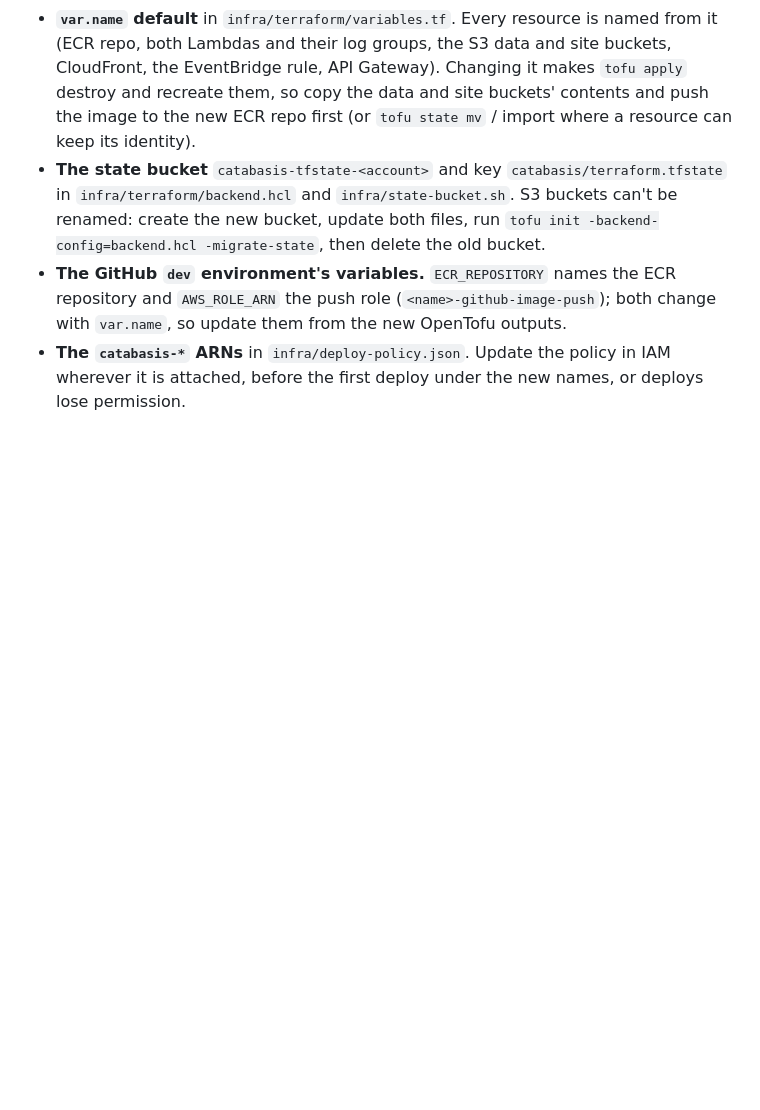
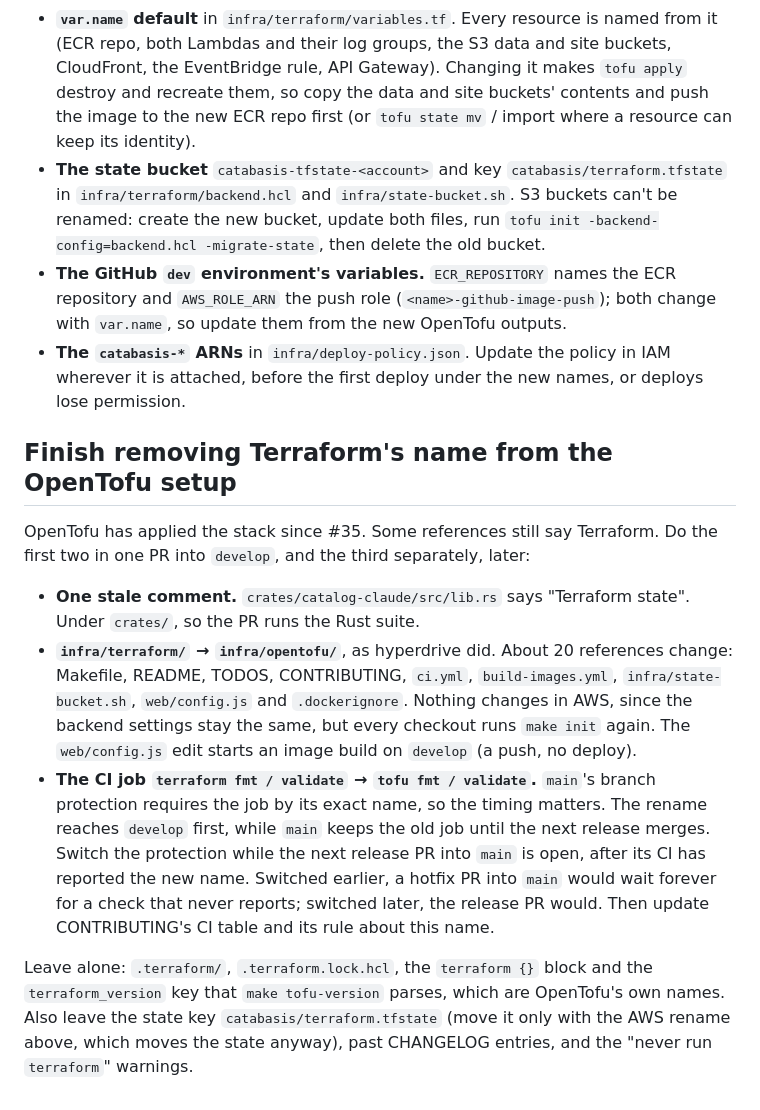
Before and after one commit to incommon/InCatalog, a Markdown page: TODOS.md, the part around the change. Drawn GitHub-style; blank space fills up the shorter version.

Commit message:
Add a TODO for the remaining Terraform names
One stale comment, the optional infra/terraform -> infra/opentofu
rename, and the CI job rename, with the timing main's branch protection
needs. Also what to leave alone.

Co-Authored-By: Claude Opus 5.5 <noreply@anthropic.com>

```diff
--- a/TODOS.md
+++ b/TODOS.md
@@ -82,3 +82,29 @@ working name. These must change together, as a planned migration:
 - **The `catabasis-*` ARNs** in `infra/deploy-policy.json`. Update the policy in IAM
   wherever it is attached, before the first deploy under the new names, or deploys lose
   permission.
+
+## Finish removing Terraform's name from the OpenTofu setup
+
+OpenTofu has applied the stack since #35. Some references still say Terraform. Do the
+first two in one PR into `develop`, and the third separately, later:
+
+- **One stale comment.** `crates/catalog-claude/src/lib.rs` says "Terraform state". Under
+  `crates/`, so the PR runs the Rust suite.
+- **`infra/terraform/` → `infra/opentofu/`**, as hyperdrive did. About 20 references
+  change: Makefile, README, TODOS, CONTRIBUTING, `ci.yml`, `build-images.yml`,
+  `infra/state-bucket.sh`, `web/config.js` and `.dockerignore`. Nothing changes in AWS,
+  since the backend settings stay the same, but every checkout runs `make init` again.
+  The `web/config.js` edit starts an image build on `develop` (a push, no deploy).
+- **The CI job `terraform fmt / validate` → `tofu fmt / validate`.** `main`'s branch
+  protection requires the job by its exact name, so the timing matters. The rename
+  reaches `develop` first, while `main` keeps the old job until the next release merges.
+  Switch the protection while the next release PR into `main` is open, after its CI has
+  reported the new name. Switched earlier, a hotfix PR into `main` would wait forever
+  for a check that never reports; switched later, the release PR would. Then update
+  CONTRIBUTING's CI table and its rule about this name.
+
+Leave alone: `.terraform/`, `.terraform.lock.hcl`, the `terraform {}` block and the
+`terraform_version` key that `make tofu-version` parses, which are OpenTofu's own names.
+Also leave the state key `catabasis/terraform.tfstate` (move it only with the AWS rename
+above, which moves the state anyway), past CHANGELOG entries, and the "never run
+`terraform`" warnings.
```
